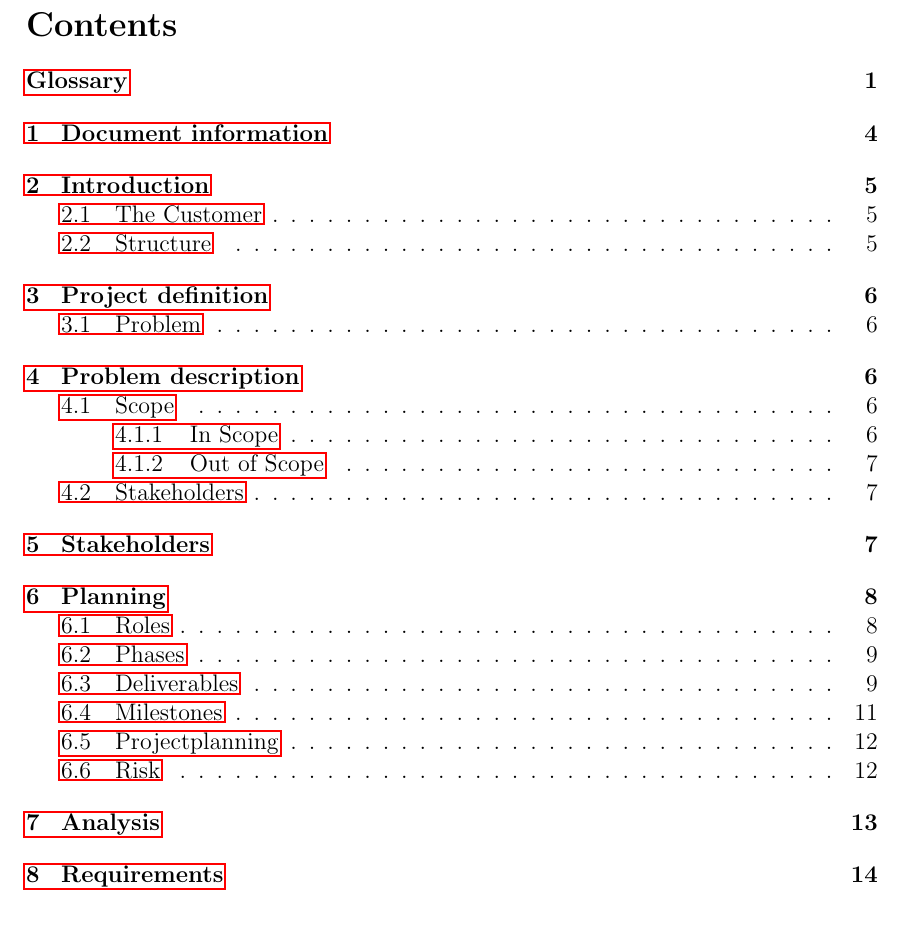
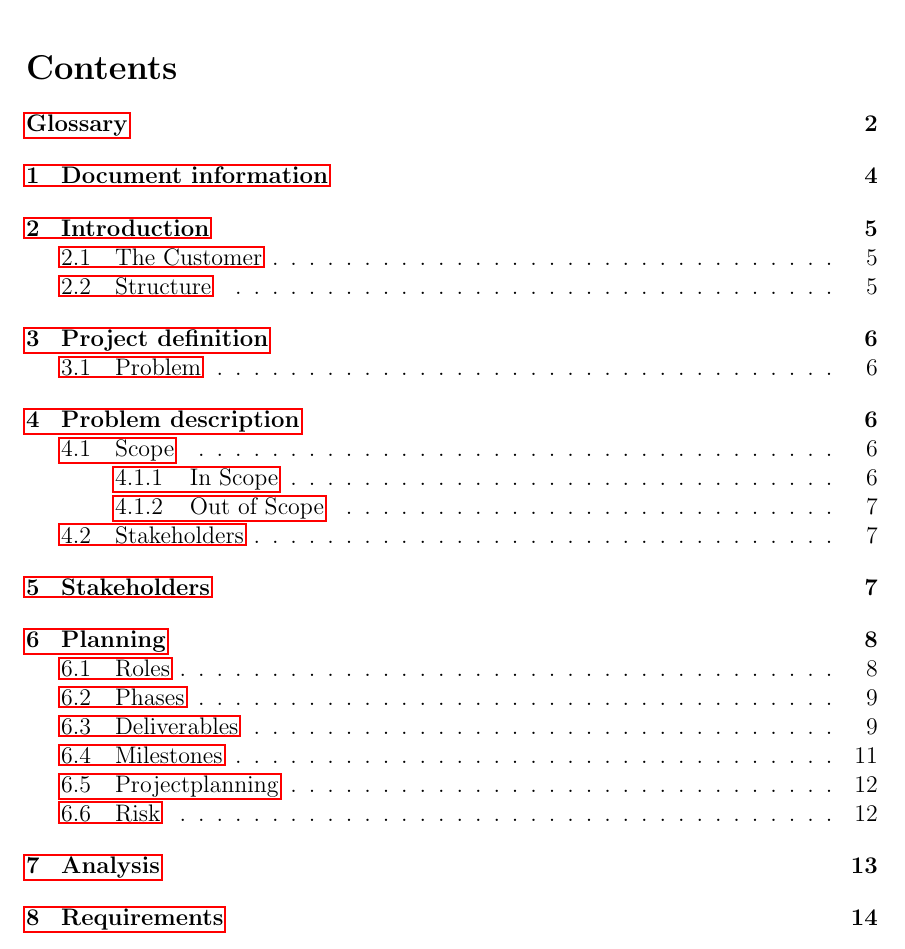
Before and after one commit to TreeWatch/treewatch, a LaTeX document (finalreport/finalreport.tex): part of page 2 of 24, cut so that both start at the same text. Compiled offline with pdfLaTeX.

Commit message:
update glossary

```diff
--- a/finalreport/finalreport.tex
+++ b/finalreport/finalreport.tex
@@ -33,6 +32,7 @@
  % Title Page
 %%%%%%%%%%%%%%%%%%%%%%%%%%%%%%%%%%%%%%%%%%%%%%%%%%%%%%%%%%%%%%%%%%%%%%%%%%%%%%%%%%%%%%%%%
 \newpage
+\printglossary
 \glsaddall
 \tableofcontents
 \pagebreak
```
Also changed, not shown: finalreport/finalreport.tex (1 more changed lines).
